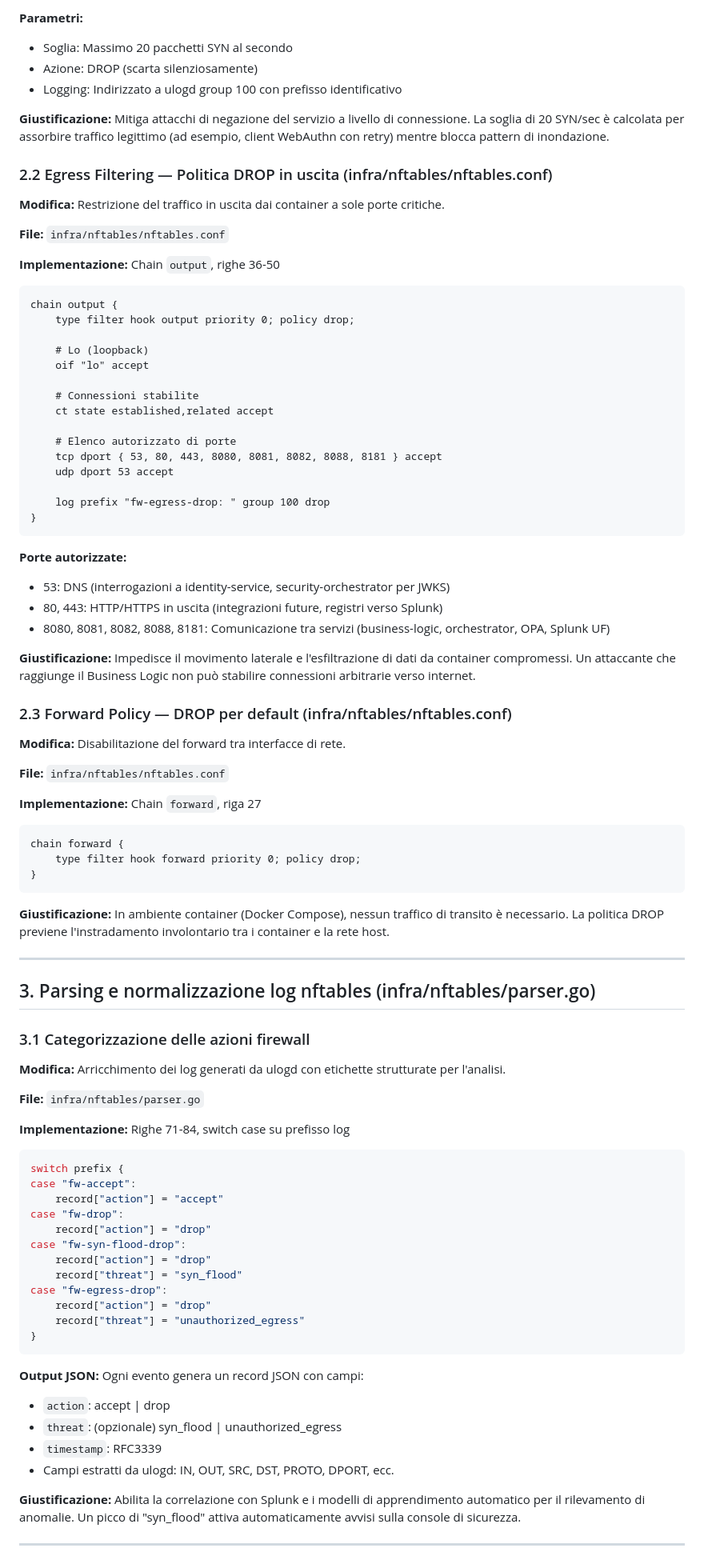
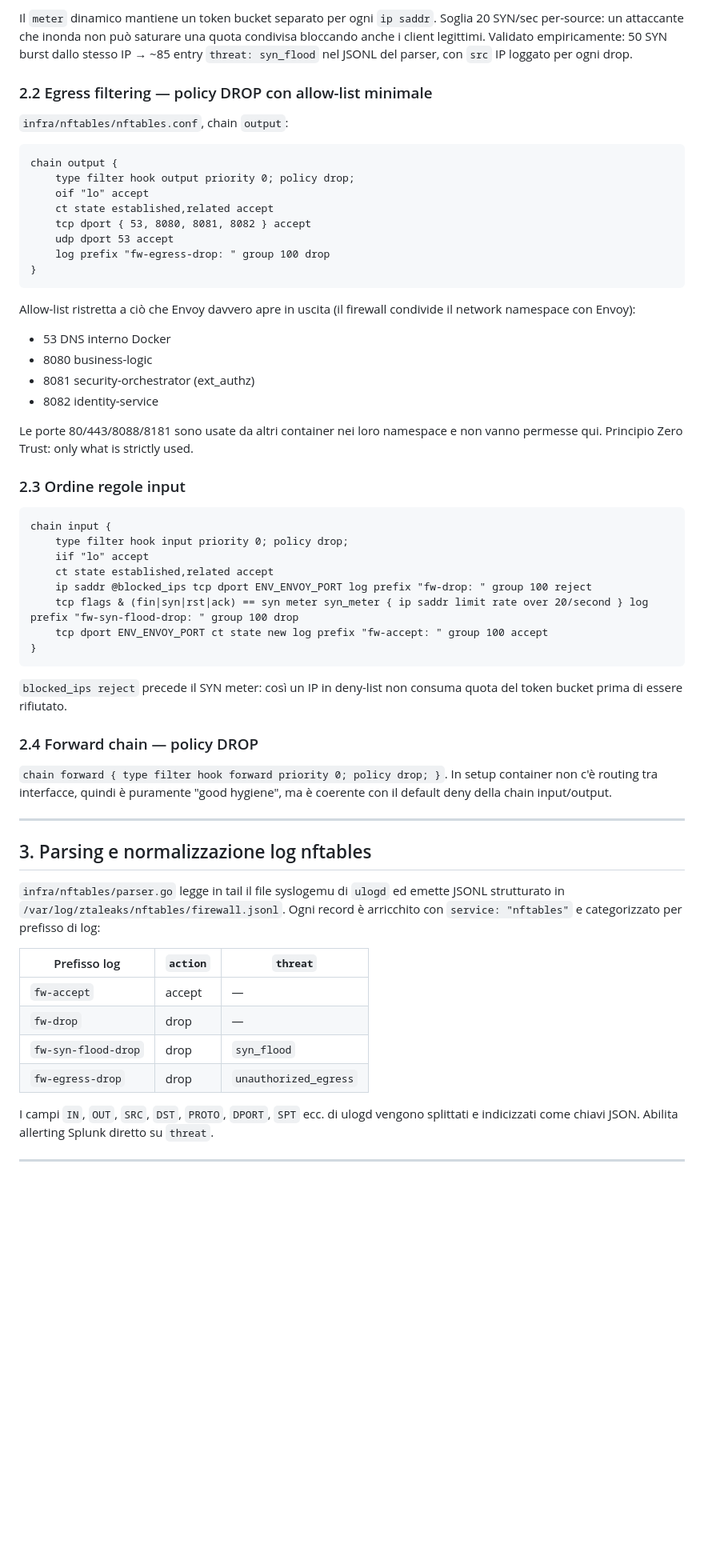
Before and after one commit to DDoS-Fury/ZTALeaks, a Markdown page: IMPLEMENTATION_SUMMARY.md, the part around one of its changes. Shown at 80% size. Rendered like a GitHub page; blank space fills up the shorter version.

````diff
--- a/IMPLEMENTATION_SUMMARY.md
+++ b/IMPLEMENTATION_SUMMARY.md
@@ -75,92 +58,64 @@ tcp flags & (fin|syn|rst|ack) == syn limit rate over 20/second log prefix "fw-sy
 ```
 
-**Parametri:**
-- Soglia: Massimo 20 pacchetti SYN al secondo
-- Azione: DROP (scarta silenziosamente)
-- Logging: Indirizzato a ulogd group 100 con prefisso identificativo
+Il `meter` dinamico mantiene un token bucket separato per ogni `ip saddr`. Soglia 20 SYN/sec per-source: un attaccante che inonda non può saturare una quota condivisa bloccando anche i client legittimi. Validato empiricamente: 50 SYN burst dallo stesso IP → ~85 entry `threat: syn_flood` nel JSONL del parser, con `src` IP loggato per ogni drop.
 
-**Giustificazione:** Mitiga attacchi di negazione del servizio a livello di connessione. La soglia di 20 SYN/sec è calcolata per assorbire traffico legittimo (ad esempio, client WebAuthn con retry) mentre blocca pattern di inondazione.
+### 2.2 Egress filtering — policy DROP con allow-list minimale
 
-### 2.2 Egress Filtering — Politica DROP in uscita (infra/nftables/nftables.conf)
+`infra/nftables/nftables.conf`, chain `output`:
 
-**Modifica:** Restrizione del traffico in uscita dai container a sole porte critiche.
-
-**File:** `infra/nftables/nftables.conf`
-
-**Implementazione:** Chain `output`, righe 36-50
 ```
 chain output {
     type filter hook output priority 0; policy drop;
-
-    # Lo (loopback)
     oif "lo" accept
-
-    # Connessioni stabilite
     ct state established,related accept
-
-    # Elenco autorizzato di porte
-    tcp dport { 53, 80, 443, 8080, 8081, 8082, 8088, 8181 } accept
+    tcp dport { 53, 8080, 8081, 8082 } accept
     udp dport 53 accept
-
     log prefix "fw-egress-drop: " group 100 drop
 }
 ```
 
-**Porte autorizzate:**
-- 53: DNS (interrogazioni a identity-service, security-orchestrator per JWKS)
-- 80, 443: HTTP/HTTPS in uscita (integrazioni future, registri verso Splunk)
-- 8080, 8081, 8082, 8088, 8181: Comunicazione tra servizi (business-logic, orchestrator, OPA, Splunk UF)
+Allow-list ristretta a ciò che Envoy davvero apre in uscita (il firewall condivide il network namespace con Envoy):
 
-**Giustificazione:** Impedisce il movimento laterale e l'esfiltrazione di dati da container compromessi. Un attaccante che raggiunge il Business Logic non può stabilire connessioni arbitrarie verso internet.
+- 53 DNS interno Docker
+- 8080 business-logic
+- 8081 security-orchestrator (ext_authz)
+- 8082 identity-service
 
-### 2.3 Forward Policy — DROP per default (infra/nftables/nftables.conf)
+Le porte 80/443/8088/8181 sono usate da altri container nei loro namespace e non vanno permesse qui. Principio Zero Trust: only what is strictly used.
 
-**Modifica:** Disabilitazione del forward tra interfacce di rete.
+### 2.3 Ordine regole input
 
-**File:** `infra/nftables/nftables.conf`
-
-**Implementazione:** Chain `forward`, riga 27
 ```
-chain forward {
-    type filter hook forward priority 0; policy drop;
+chain input {
+    type filter hook input priority 0; policy drop;
+    iif "lo" accept
+    ct state established,related accept
+    ip saddr @blocked_ips tcp dport ENV_ENVOY_PORT log prefix "fw-drop: " group 100 reject
+    tcp flags & (fin|syn|rst|ack) == syn meter syn_meter { ip saddr limit rate over 20/second } log prefix "fw-syn-flood-drop: " group 100 drop
+    tcp dport ENV_ENVOY_PORT ct state new log prefix "fw-accept: " group 100 accept
 }
 ```
 
-**Giustificazione:** In ambiente container (Docker Compose), nessun traffico di transito è necessario. La politica DROP previene l'instradamento involontario tra i container e la rete host.
+`blocked_ips reject` precede il SYN meter: così un IP in deny-list non consuma quota del token bucket prima di essere rifiutato.
+
+### 2.4 Forward chain — policy DROP
+
+`chain forward { type filter hook forward priority 0; policy drop; }`. In setup container non c'è routing tra interfacce, quindi è puramente "good hygiene", ma è coerente con il default deny della chain input/output.
 
 ---
 
-## 3. Parsing e normalizzazione log nftables (infra/nftables/parser.go)
+## 3. Parsing e normalizzazione log nftables
 
-### 3.1 Categorizzazione delle azioni firewall
+`infra/nftables/parser.go` legge in tail il file syslogemu di `ulogd` ed emette JSONL strutturato in `/var/log/ztaleaks/nftables/firewall.jsonl`. Ogni record è arricchito con `service: "nftables"` e categorizzato per prefisso di log:
 
-**Modifica:** Arricchimento dei log generati da ulogd con etichette strutturate per l'analisi.
+| Prefisso log | `action` | `threat` |
+|---|---|---|
+| `fw-accept` | accept | — |
+| `fw-drop` | drop | — |
+| `fw-syn-flood-drop` | drop | `syn_flood` |
+| `fw-egress-drop` | drop | `unauthorized_egress` |
 
-**File:** `infra/nftables/parser.go`
-
-**Implementazione:** Righe 71-84, switch case su prefisso log
-```go
-switch prefix {
-case "fw-accept":
-    record["action"] = "accept"
-case "fw-drop":
-    record["action"] = "drop"
-case "fw-syn-flood-drop":
-    record["action"] = "drop"
-    record["threat"] = "syn_flood"
-case "fw-egress-drop":
-    record["action"] = "drop"
-    record["threat"] = "unauthorized_egress"
-}
-```
-
-**Output JSON:** Ogni evento genera un record JSON con campi:
-- `action`: accept | drop
-- `threat`: (opzionale) syn_flood | unauthorized_egress
-- `timestamp`: RFC3339
-- Campi estratti da ulogd: IN, OUT, SRC, DST, PROTO, DPORT, ecc.
-
-**Giustificazione:** Abilita la correlazione con Splunk e i modelli di apprendimento automatico per il rilevamento di anomalie. Un picco di "syn_flood" attiva automaticamente avvisi sulla console di sicurezza.
+I campi `IN`, `OUT`, `SRC`, `DST`, `PROTO`, `DPORT`, `SPT` ecc. di ulogd vengono splittati e indicizzati come chiavi JSON. Abilita allerting Splunk diretto su `threat`.
 
 ---
 
````
Also changed, not shown: other parts of IMPLEMENTATION_SUMMARY.md (+101 -195 lines).
